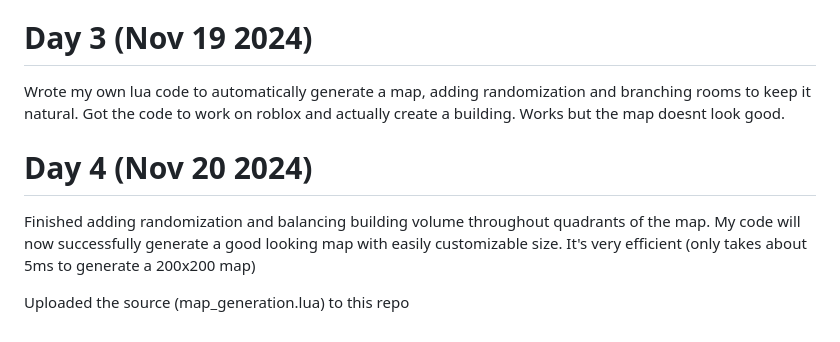
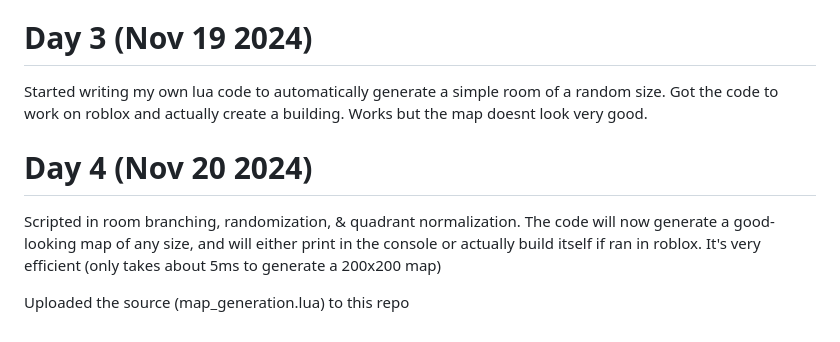
Before and after one commit to bannysters/Synthorium, a Markdown page: README.md, the part around the change. Drawn GitHub-style.

```diff
--- a/README.md
+++ b/README.md
@@ -48,11 +48,10 @@ It includes code to generate a dungeon/maze in 2D, and it looks promising with a
 
 # Day 3 (Nov 19 2024)
 
-Wrote my own lua code to automatically generate a map, adding randomization and branching rooms to keep it natural.
-Got the code to work on roblox and actually create a building. Works but the map doesnt look good.
+Started writing my own lua code to automatically generate a simple room of a random size. Got the code to work on roblox and actually create a building. Works but the map doesnt look very good.
 
 # Day 4 (Nov 20 2024)
 
-Finished adding randomization and balancing building volume throughout quadrants of the map. My code will now successfully generate a good looking map with easily customizable size. It's very efficient (only takes about 5ms to generate a 200x200 map)
+Scripted in room branching, randomization, & quadrant normalization. The code will now generate a good-looking map of any size, and will either print in the console or actually build itself if ran in roblox. It's very efficient (only takes about 5ms to generate a 200x200 map)
 
 Uploaded the source (map_generation.lua) to this repo
```
